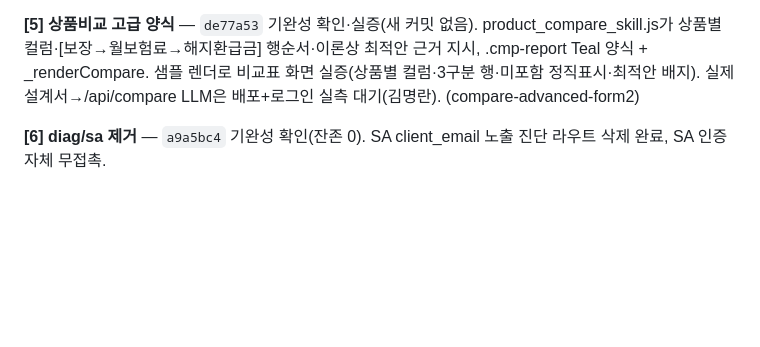
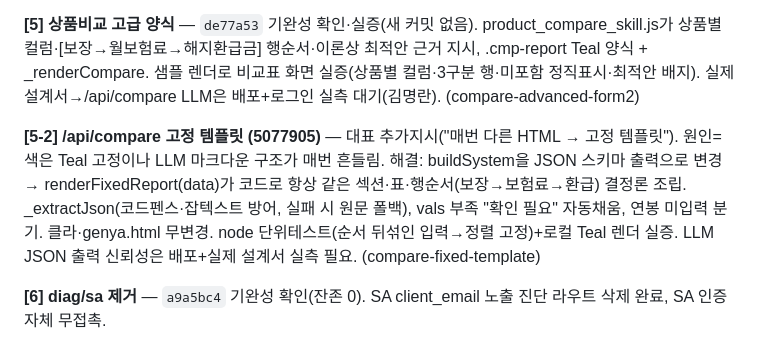
Before and after one commit to ggorilla11-hub/genya-builder, a Markdown page: docs/진행기록.md, the part around the change. Rendered like a GitHub page; blank space fills up the shorter version.

Commit message:
기록: [5-2] 고정 템플릿 반영

```diff
--- a/docs/진행기록.md
+++ b/docs/진행기록.md
@@ -1268,6 +1268,8 @@
 
 **[5] 상품비교 고급 양식** — `de77a53` 기완성 확인·실증(새 커밋 없음). product_compare_skill.js가 상품별 컬럼·[보장→월보험료→해지환급금] 행순서·이론상 최적안 근거 지시, .cmp-report Teal 양식 + _renderCompare. 샘플 렌더로 비교표 화면 실증(상품별 컬럼·3구분 행·미포함 정직표시·최적안 배지). 실제 설계서→/api/compare LLM은 배포+로그인 실측 대기(김명란). (compare-advanced-form2)
 
+**[5-2] /api/compare 고정 템플릿 (5077905)** — 대표 추가지시("매번 다른 HTML → 고정 템플릿"). 원인=색은 Teal 고정이나 LLM 마크다운 구조가 매번 흔들림. 해결: buildSystem을 JSON 스키마 출력으로 변경 → renderFixedReport(data)가 코드로 항상 같은 섹션·표·행순서(보장→보험료→환급) 결정론 조립. _extractJson(코드펜스·잡텍스트 방어, 실패 시 원문 폴백), vals 부족 "확인 필요" 자동채움, 연봉 미입력 분기. 클라·genya.html 무변경. node 단위테스트(순서 뒤섞인 입력→정렬 고정)+로컬 Teal 렌더 실증. LLM JSON 출력 신뢰성은 배포+실제 설계서 실측 필요. (compare-fixed-template)
+
 **[6] diag/sa 제거** — `a9a5bc4` 기완성 확인(잔존 0). SA client_email 노출 진단 라우트 삭제 완료, SA 인증 자체 무접촉.
 
 **막힌 것 없음.** 실제 원고 생성(/api/promo/draft)·설계서 비교(/api/compare)의 LLM 파이프라인은 배포+로그인+실제 파일이 필요해 로컬 미실증 → 배포 후 대표님 계정에서 최종 확인 필요.
```
